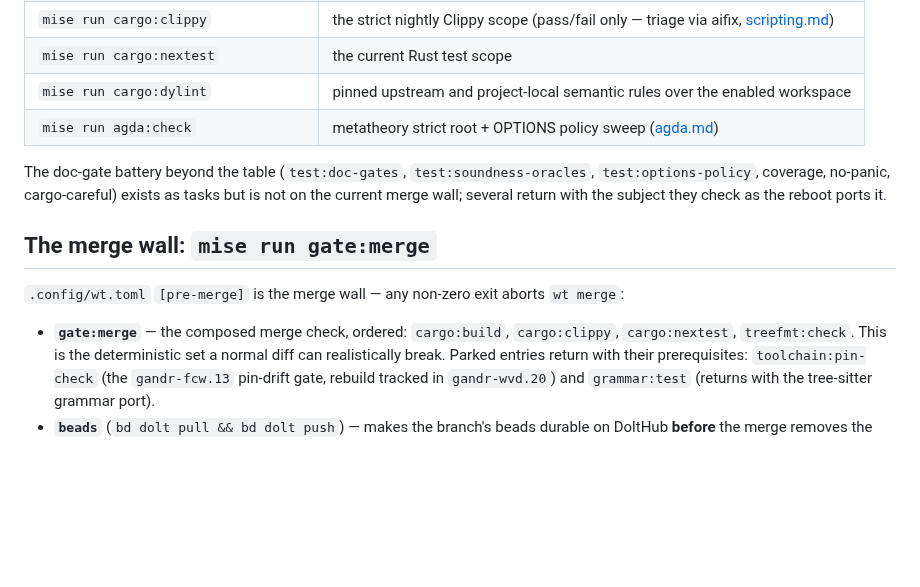
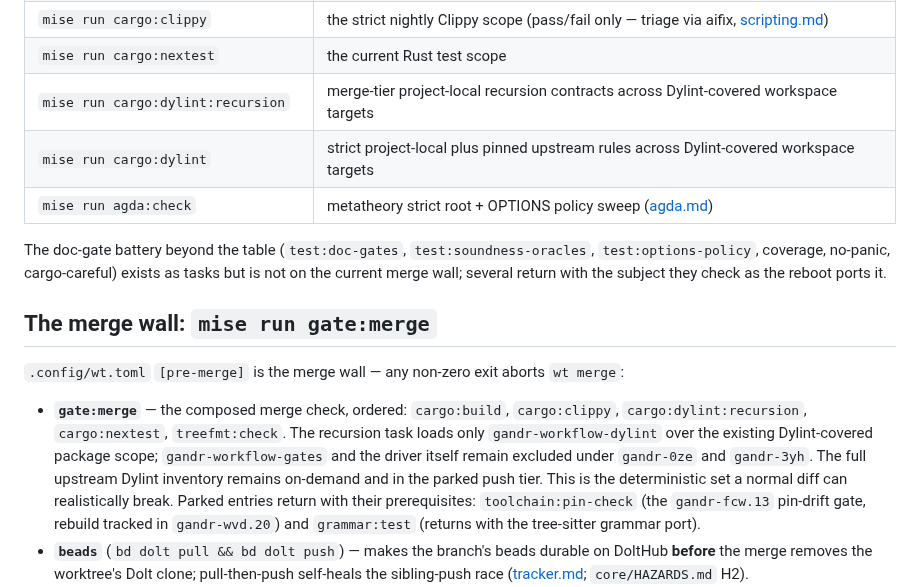
Before and after one commit to silvanshade/gandr-proto, a Markdown page: docs/workflow/ci.md, the part around the change. Drawn GitHub-style; blank space fills up the shorter version.

Commit message:
docs(ci): document recursion merge gate
Record the strict local, recursion-only merge, and full upstream
Dylint tiers plus their isolated Cargo artifact directories.

Co-Authored-By: OpenAI Codex GPT-5.6 Sol <noreply@openai.com>

```diff
--- a/docs/workflow/ci.md
+++ b/docs/workflow/ci.md
@@ -22,7 +22,8 @@ Run the **narrowest gate that proves your change** before any commit; the merge
 | `mise run docs:reference-integrity` | corpus cross-references (edges, ADR refs, section refs) resolve                                   |
 | `mise run cargo:clippy`             | the strict nightly Clippy scope (pass/fail only — triage via aifix, [scripting.md](scripting.md)) |
 | `mise run cargo:nextest`            | the current Rust test scope                                                                       |
-| `mise run cargo:dylint`             | pinned upstream and project-local semantic rules over the enabled workspace                       |
+| `mise run cargo:dylint:recursion`   | merge-tier project-local recursion contracts across Dylint-covered workspace targets              |
+| `mise run cargo:dylint`             | strict project-local plus pinned upstream rules across Dylint-covered workspace targets           |
 | `mise run agda:check`               | metatheory strict root + OPTIONS policy sweep ([agda.md](agda.md))                                |
 
 The doc-gate battery beyond the table (`test:doc-gates`, `test:soundness-oracles`, `test:options-policy`, coverage, no-panic, cargo-careful) exists as tasks but is not on the current merge wall; several return with the subject they check as the reboot ports it.
@@ -31,7 +32,9 @@ The doc-gate battery beyond the table (`test:doc-gates`, `test:soundness-oracles
 
 `.config/wt.toml` `[pre-merge]` is the merge wall — any non-zero exit aborts `wt merge`:
 
-* **`gate:merge`** — the composed merge check, ordered: `cargo:build`, `cargo:clippy`, `cargo:nextest`, `treefmt:check`.
+* **`gate:merge`** — the composed merge check, ordered: `cargo:build`, `cargo:clippy`, `cargo:dylint:recursion`, `cargo:nextest`, `treefmt:check`.
+  The recursion task loads only `gandr-workflow-dylint` over the existing Dylint-covered package scope; `gandr-workflow-gates` and the driver itself remain excluded under `gandr-0ze` and `gandr-3yh`.
+  The full upstream Dylint inventory remains on-demand and in the parked push tier.
   This is the deterministic set a normal diff can realistically break.
   Parked entries return with their prerequisites: `toolchain:pin-check` (the `gandr-fcw.13` pin-drift gate, rebuild tracked in `gandr-wvd.20`) and `grammar:test` (returns with the tree-sitter grammar port).
 * **`beads`** (`bd dolt pull && bd dolt push`) — makes the branch's beads durable on DoltHub **before** the merge removes the worktree's Dolt clone; pull-then-push self-heals the sibling-push race ([tracker.md](tracker.md); `core/HAZARDS.md` H2).
```
